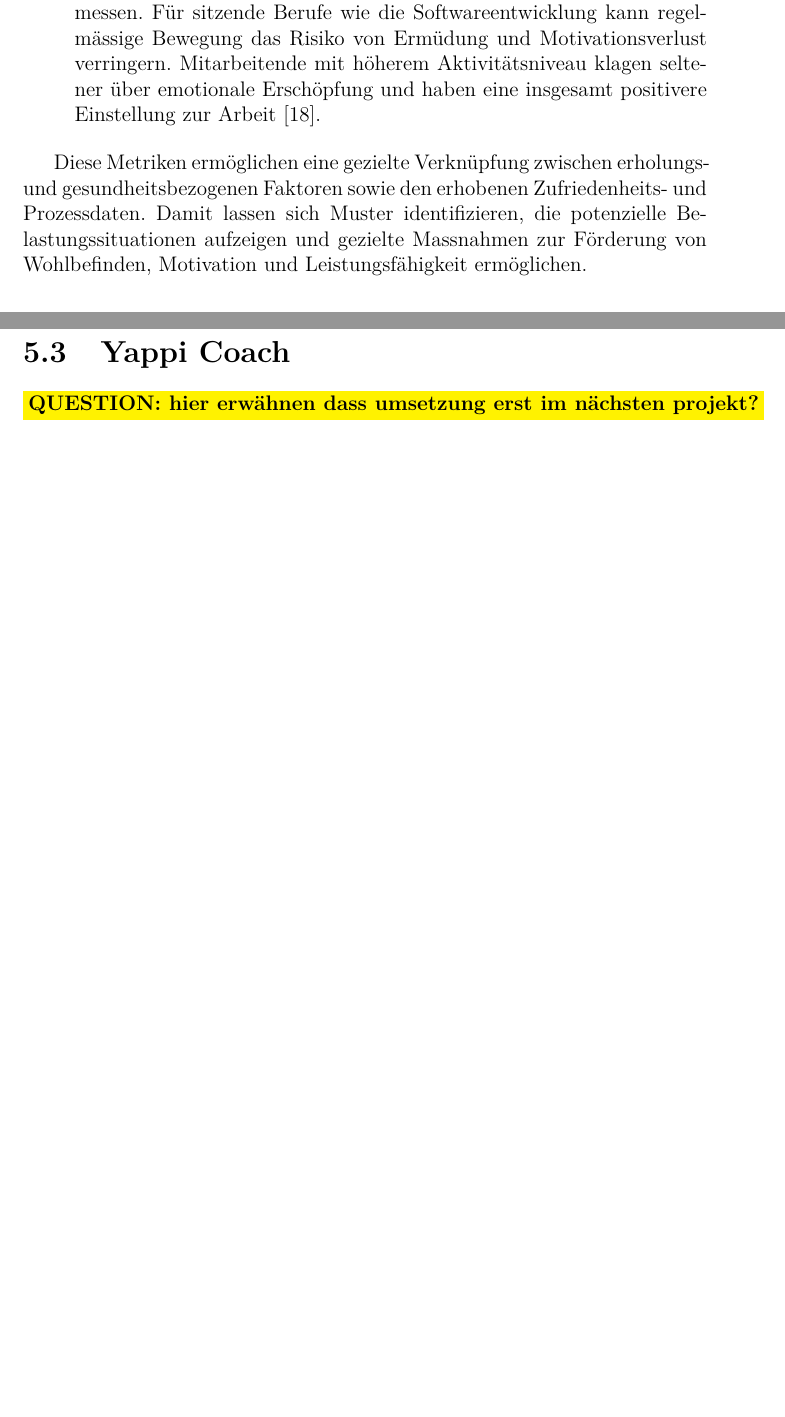
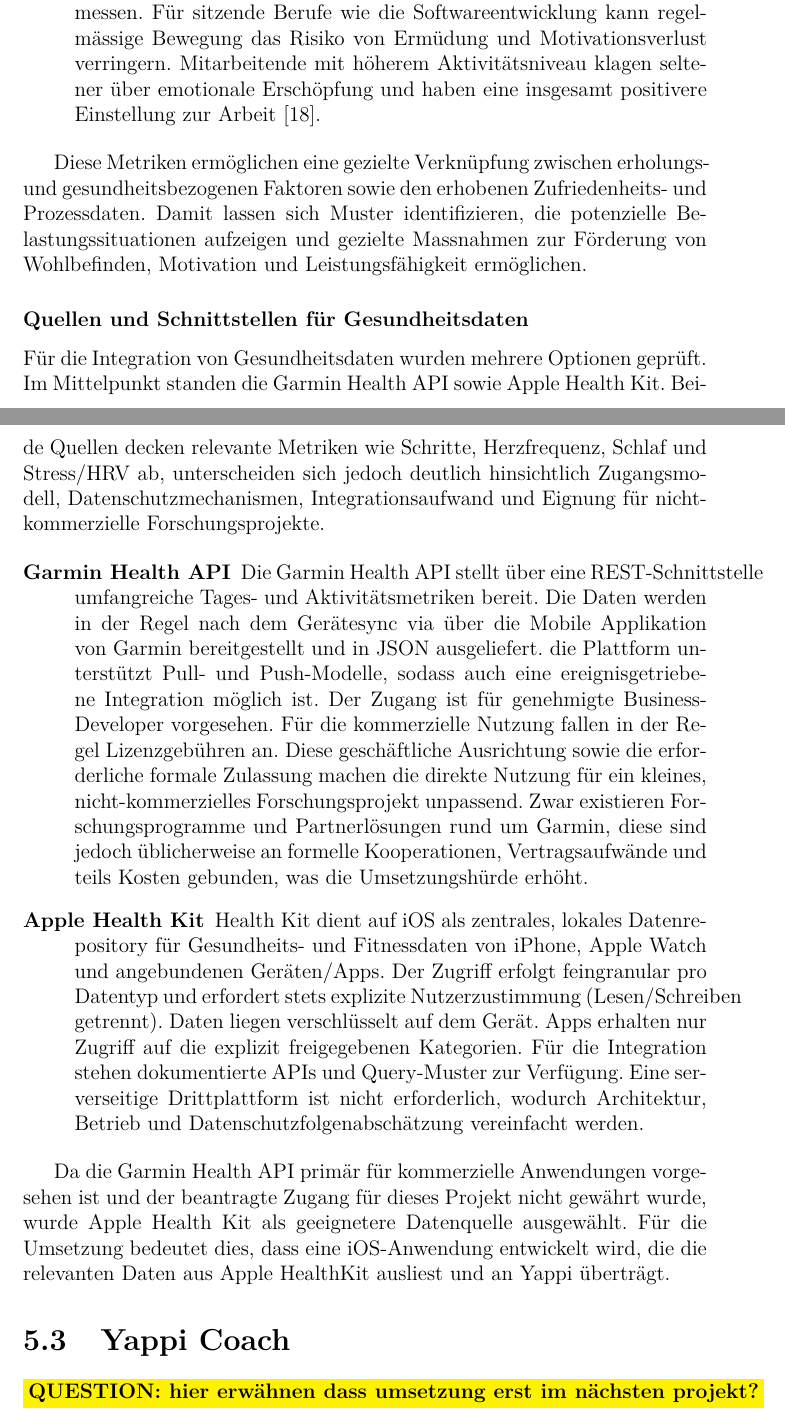
Before and after one commit to fhnw-yappi/dear-dev-docs, a LaTeX document (bericht/main.tex): two parts of pages 28 and 29 of 35 before the commit and two parts of pages 28 and 29 of 36 after it, joined at a grey line, cut so that both start at the same text, the shorter picture padded with empty space. Compiled offline with pdfLaTeX.

Commit message:
add section for apple health kit

```diff
--- a/bericht/main.tex
+++ b/bericht/main.tex
@@ -573,6 +571,34 @@
 Zufriedenheits- und Prozessdaten. Damit lassen sich Muster identifizieren, die potenzielle Belastungssituationen aufzeigen und
 gezielte Massnahmen zur Förderung von Wohlbefinden, Motivation und Leistungsfähigkeit ermöglichen.
 
+\subsubsection{Quellen und Schnittstellen für Gesundheitsdaten}
+
+Für die Integration von Gesundheitsdaten wurden mehrere Optionen geprüft. Im Mittelpunkt standen die Garmin Health API sowie Apple
+Health Kit. Beide Quellen decken relevante Metriken wie Schritte, Herzfrequenz, Schlaf und Stress/HRV ab, unterscheiden sich jedoch
+deutlich hinsichtlich Zugangsmodell, Datenschutzmechanismen, Integrationsaufwand und Eignung für nicht-kommerzielle
+Forschungsprojekte.
+
+\begin{description}
+  \item[Garmin Health API] Die Garmin Health API stellt über eine REST-Schnittstelle umfangreiche Tages- und Aktivitätsmetriken
+    bereit. Die Daten werden in der Regel nach dem Gerätesync via über die Mobile Applikation von Garmin bereitgestellt und in
+    JSON ausgeliefert. die Plattform unterstützt Pull- und Push-Modelle, sodass auch eine ereignisgetriebene Integration möglich
+    ist. Der Zugang ist für genehmigte Business-Developer vorgesehen. Für die kommerzielle Nutzung fallen in der Regel
+    Lizenzgebühren an. Diese geschäftliche Ausrichtung sowie die erforderliche formale Zulassung machen die direkte Nutzung für
+    ein kleines, nicht-kommerzielles Forschungsprojekt unpassend. Zwar existieren Forschungsprogramme und Partnerlösungen rund um
+    Garmin, diese sind jedoch üblicherweise an formelle Kooperationen, Vertragsaufwände und teils Kosten gebunden, was die
+    Umsetzungshürde erhöht.
+  \item[Apple Health Kit] Health Kit dient auf iOS als zentrales, lokales Datenrepository für Gesundheits- und Fitnessdaten von
+    iPhone, Apple Watch und angebundenen Geräten/Apps. Der Zugriff erfolgt feingranular pro Datentyp und erfordert stets explizite
+    Nutzerzustimmung (Lesen/Schreiben getrennt). Daten liegen verschlüsselt auf dem Gerät. Apps erhalten nur Zugriff auf die
+    explizit freigegebenen Kategorien. Für die Integration stehen dokumentierte APIs und Query-Muster zur Verfügung. Eine
+    serverseitige Drittplattform ist nicht erforderlich, wodurch Architektur, Betrieb und Datenschutzfolgenabschätzung vereinfacht
+    werden.
+\end{description}
+
+Da die Garmin Health API primär für kommerzielle Anwendungen vorgesehen ist und der beantragte Zugang für dieses Projekt nicht
+gewährt wurde, wurde Apple Health Kit als geeignetere Datenquelle ausgewählt. Für die Umsetzung bedeutet dies, dass eine
+iOS-Anwendung entwickelt wird, die die relevanten Daten aus Apple HealthKit ausliest und an Yappi überträgt.
+
 \section{Yappi Coach}
 \question{hier erwähnen dass umsetzung erst im nächsten projekt?}
 \section{Konzeptevaluation}
```
Also changed, not shown: bericht/main.pdf, bericht/main.tex (16 more changed lines).
